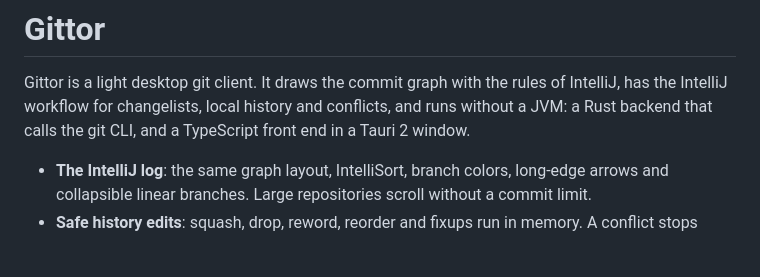
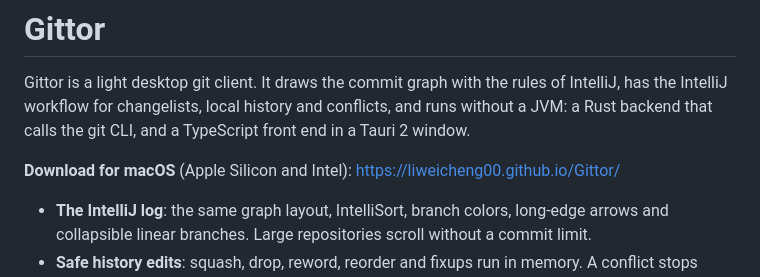
Before and after one commit to liweicheng00/Gittor, a Markdown page: README.md, the part around the change. Rendered like a GitHub page; blank space fills up the shorter version.

Commit message:
README: link to the download page
The download page on GitHub Pages has the latest release and the intro
video. Put its address under the first paragraph.

Co-Authored-By: Claude Opus 5.5 <noreply@anthropic.com>
Claude-Session: https://claude.ai/code/session_01Tuh4Sd7SmD9Jtj4cBjR6fv

```diff
--- a/README.md
+++ b/README.md
@@ -3,6 +3,8 @@
 Gittor is a light desktop git client. It draws the commit graph with the rules of IntelliJ, has the
 IntelliJ workflow for changelists, local history and conflicts, and runs without a JVM: a Rust
 backend that calls the git CLI, and a TypeScript front end in a Tauri 2 window.
+
+**Download for macOS** (Apple Silicon and Intel): <https://liweicheng00.github.io/Gittor/>
 
 - **The IntelliJ log**: the same graph layout, IntelliSort, branch colors, long-edge arrows and
   collapsible linear branches. Large repositories scroll without a commit limit.
```
